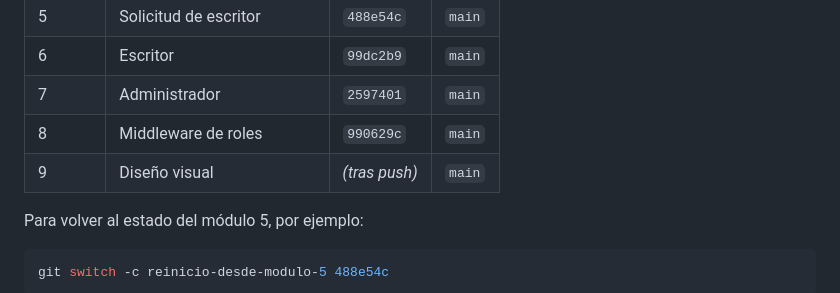
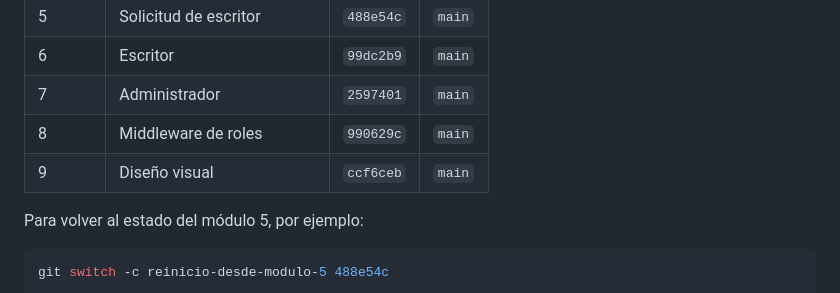
Before and after one commit to AdrianchoCoder/Lumen---Digital-Reading-and-Writing-Platform, a Markdown page: docs/desarrollo/GIT-PUNTOS-DE-GUARDADO.md, the part around the change. Drawn GitHub-style.

Commit message:
docs: completar hash del módulo 9 en puntos de guardado
Co-authored-by: Cursor <cursoragent@cursor.com>

```diff
--- a/docs/desarrollo/GIT-PUNTOS-DE-GUARDADO.md
+++ b/docs/desarrollo/GIT-PUNTOS-DE-GUARDADO.md
@@ -116,7 +116,7 @@ Así siempre tienes un “guardar partida” en GitHub.
 | 6 | Escritor | `99dc2b9` | `main` |
 | 7 | Administrador | `2597401` | `main` |
 | 8 | Middleware de roles | `990629c` | `main` |
-| 9 | Diseño visual | _(tras push)_ | `main` |
+| 9 | Diseño visual | `ccf6ceb` | `main` |
 
 Para volver al estado del módulo 5, por ejemplo:
 
```
